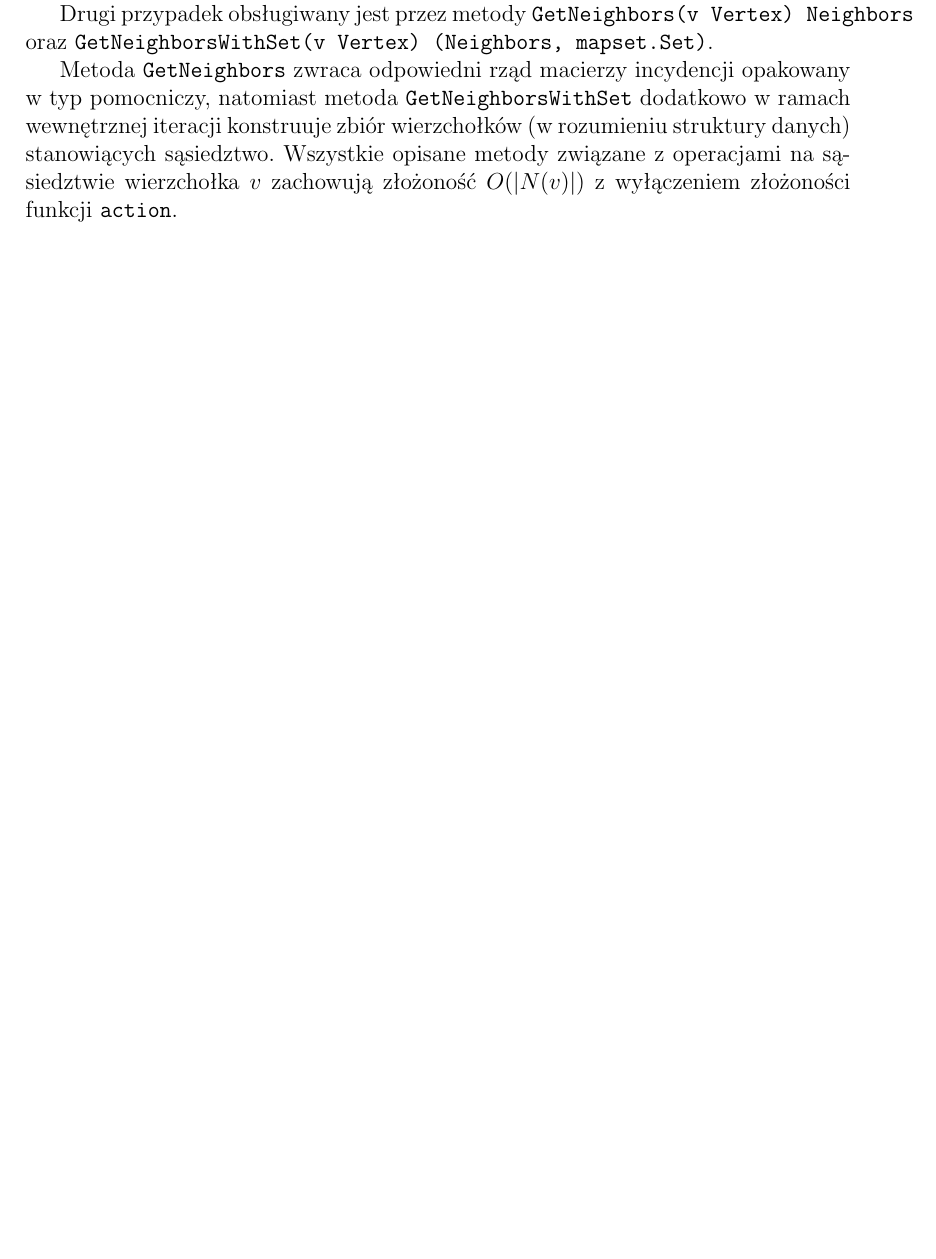
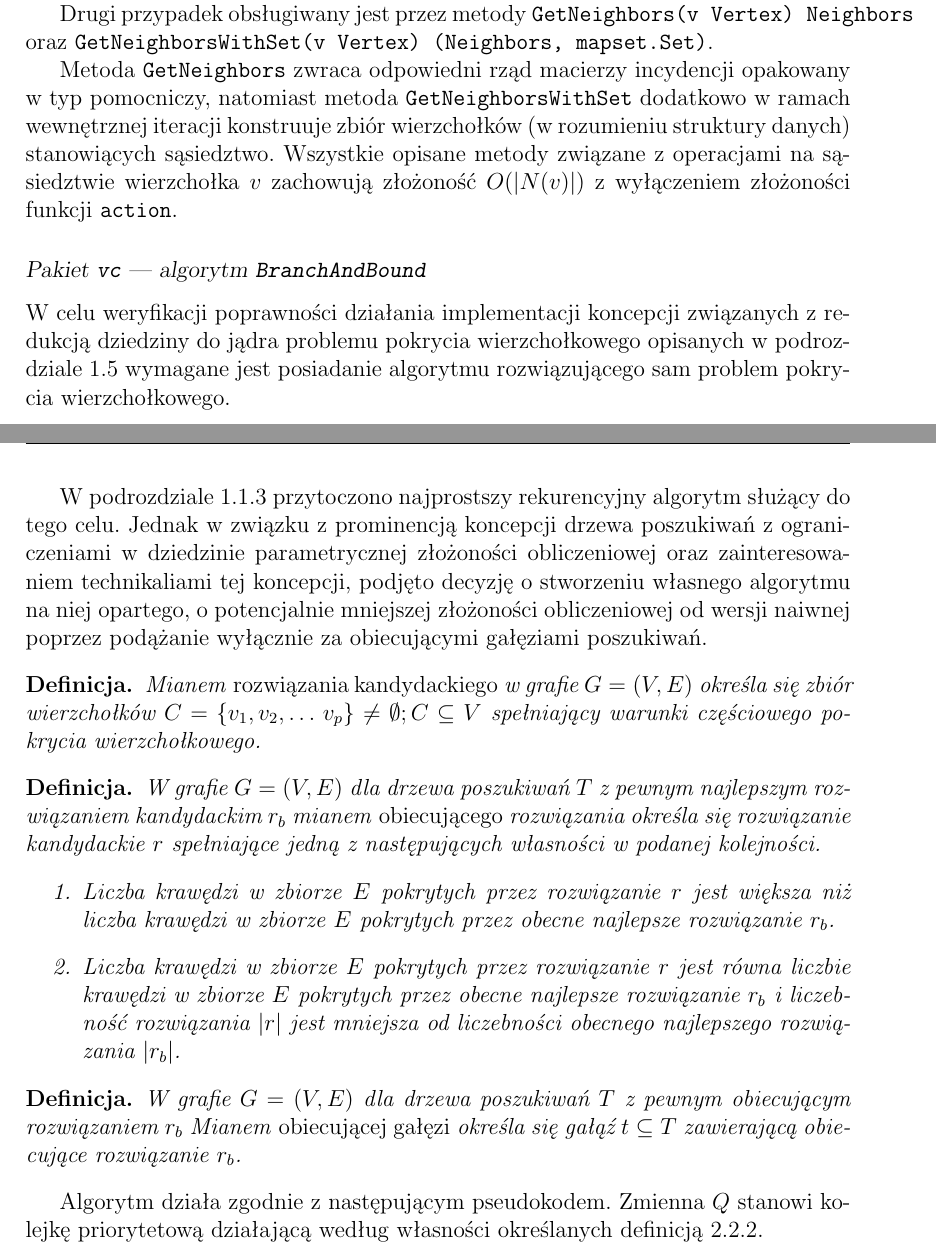
Before and after one commit to elkorn/vertex-cover-kernelization, a LaTeX thesis (thesis/Main.tex, which reads thesis/Internals-packages.tex): part of page 43 of 45 before the commit and two parts of pages 43 and 44 of 47 after it, the two joined at a grey line, cut so that both start at the same text, the shorter picture padded with empty space. Compiled offline with pdfLaTeX.

Commit message:
Add matter on BranchAndBoundVC. (43)

```diff
--- a/thesis/Internals-packages.tex
+++ b/thesis/Internals-packages.tex
@@ -82,3 +82,28 @@
     Wszystkie opisane metody związane z operacjami na sąsiedztwie wierzchołka $v$ zachowują złożoność $O(|N(v)|)$ z wyłączeniem złożoności funkcji \texttt{action}.
   }
 }
+\subsubsection{Pakiet \texttt{vc} --- algorytm \texttt{BranchAndBound}}
+\label{ss_internals_BnB}
+\par{
+  W celu weryfikacji poprawności działania implementacji koncepcji związanych z redukcją dziedziny do jądra problemu pokrycia wierzchołkowego opisanych w podrozdziale~\ref{s_kernelization} wymagane jest posiadanie algorytmu rozwiązującego sam problem pokrycia wierzchołkowego.
+
+  W podrozdziale~\ref{s_vertex_cover_domain} przytoczono najprostszy rekurencyjny algorytm służący do tego celu.
+  Jednak w związku z prominencją koncepcji drzewa poszukiwań z ograniczeniami w dziedzinie parametrycznej złożoności obliczeniowej oraz zainteresowaniem technikaliami tej koncepcji, podjęto decyzję o stworzeniu własnego algorytmu na niej opartego, o potencjalnie mniejszej złożoności obliczeniowej od wersji naiwnej poprzez podążanie wyłącznie za obiecującymi gałęziami poszukiwań.
+
+  \begin{definition}
+    Mianem \emph{rozwiązania kandydackiego} w grafie $G=(V, E)$ określa się zbiór wierzchołków $C=\{v_1, v_2, \ldots\, v_p\} \neq \emptyset; C \subseteq V$ spełniający warunki częściowego pokrycia wierzchołkowego.
+  \end{definition}
+  \begin{definition}\thlabel{def_bnb_promising_solution}
+    W grafie $G=(V,E)$ dla drzewa poszukiwań $T$ z pewnym najlepszym rozwiązaniem kandydackim $r_b$ mianem \emph{obiecującego} rozwiązania określa się rozwiązanie kandydackie $r$ spełniające jedną z następujących własności w podanej kolejności.
+    \begin{enumerate}
+      \item Liczba krawędzi w zbiorze $E$ pokrytych przez rozwiązanie $r$ jest większa niż liczba krawędzi w zbiorze $E$ pokrytych przez obecne najlepsze rozwiązanie $r_b$.
+      \item Liczba krawędzi w zbiorze $E$ pokrytych przez rozwiązanie $r$ jest równa liczbie krawędzi w zbiorze $E$ pokrytych przez obecne najlepsze rozwiązanie $r_b$ i liczebność rozwiązania $|r|$ jest mniejsza od liczebności obecnego najlepszego rozwiązania $|r_b|$.
+    \end{enumerate}
+  \end{definition}
+  \begin{definition}
+     W grafie $G=(V, E)$ dla drzewa poszukiwań $T$ z pewnym obiecującym rozwiązaniem $r_b$ Mianem \emph{obiecującej gałęzi} określa się gałąź $t \subseteq T$ zawierającą obiecujące rozwiązanie $r_b$.
+  \end{definition}
+}
+\par{
+  Algorytm działa zgodnie z następującym pseudokodem.
+  Zmienna $Q$ stanowi kolejkę priorytetową działającą według własności określanych definicją~\ref{def_bnb_promising_solution}.
@@ -84,0 +147 @@
+  \end{algorithm}}
```
Also changed, not shown: thesis/Internals-packages.tex (37 more changed lines).
